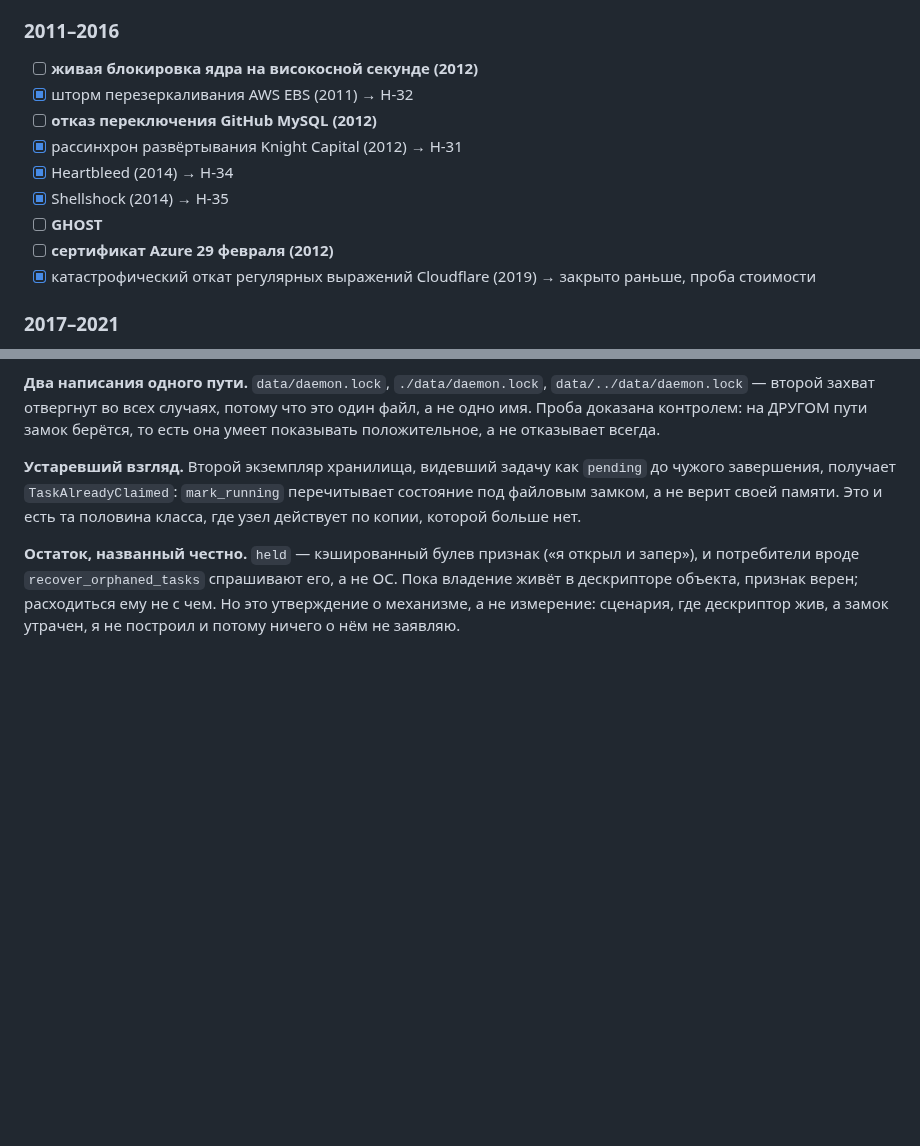
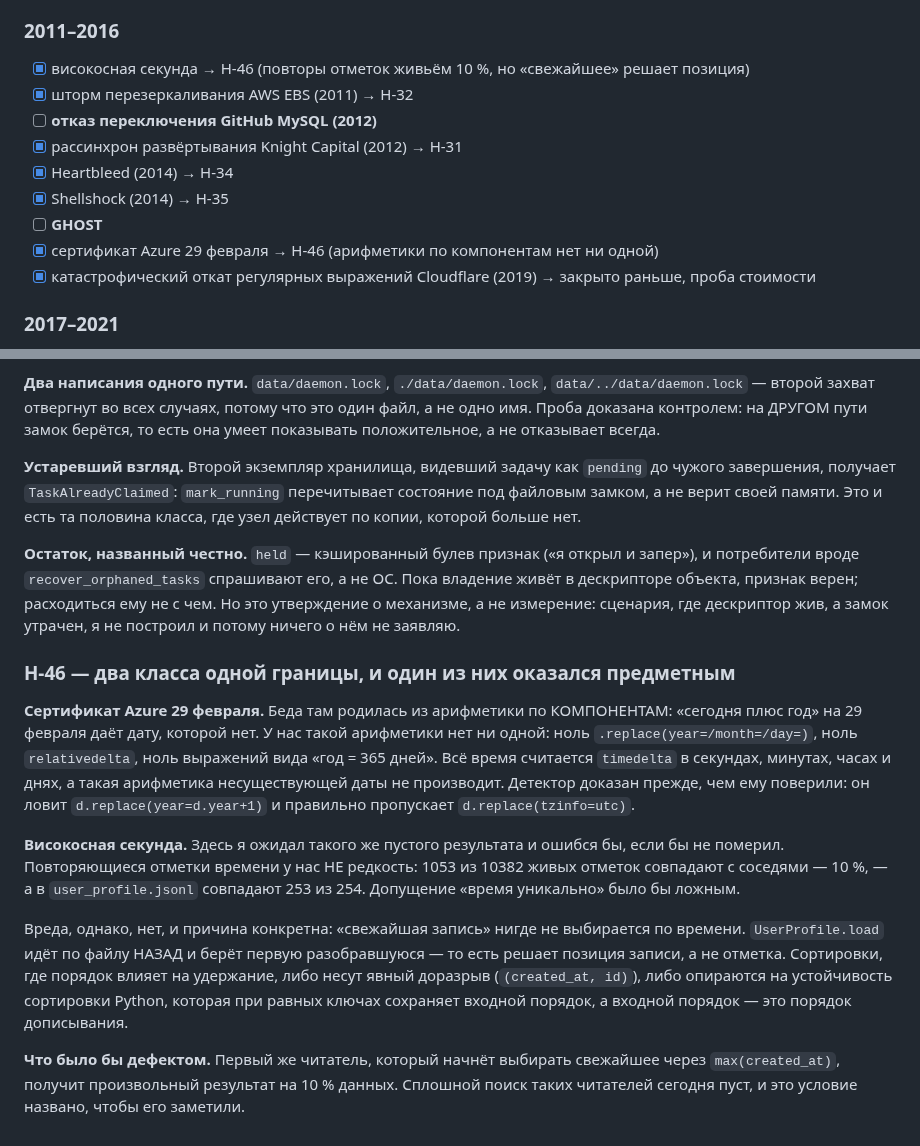
Before and after one commit to andreyshapira1983-sketch/agent, a Markdown page: docs/audit/HISTORICAL_FAILURE_LEDGER.md, 2 parts joined by grey strips. GitHub-like rendering; blank space fills up the shorter version.

Commit message:
docs: H-46 — two calendar-boundary classes, and one of them turned out to be real
The Azure leap-day certificate: that failure was born from arithmetic on
CALENDAR COMPONENTS — "today plus a year" on 29 February yields a date that does
not exist. We have none of it: zero .replace(year=/month=/day=), zero
relativedelta, zero "a year is 365 days" expressions. All time arithmetic runs
through timedelta in seconds, minutes, hours and days, which cannot produce an
impossible date. The detector was proved before it was believed: it catches
d.replace(year=d.year+1) and correctly passes d.replace(tzinfo=utc).

The leap second: here I expected the same empty result and would have been wrong
had I not measured. Repeated timestamps are NOT rare — 1053 of 10382 live stamps
collide with a neighbour, 10%, and in user_profile.jsonl 253 of 254 are
identical. An assumption that time is unique would have been false.

There is no harm, and the reason is specific: nowhere is "the latest record"
chosen by time. UserProfile.load walks the file BACKWARDS and takes the first
record that parses — position decides, not the stamp. Sorts where order affects
retention either carry an explicit tiebreak ((created_at, id)) or rest on
Python's stable sort, which preserves input order for equal keys, and input
order is append order.

What WOULD be a defect is named: the first reader that starts choosing the
newest via max(created_at) gets an arbitrary answer on 10% of the data. The
sweep for such readers is empty today, and the condition is recorded so its
arrival is noticed.

Co-Authored-By: Claude Fable 5 <noreply@anthropic.com>

```diff
--- a/docs/audit/HISTORICAL_FAILURE_LEDGER.md
+++ b/docs/audit/HISTORICAL_FAILURE_LEDGER.md
@@ -605,14 +606,14 @@ own failure message.
 - [x] энтропия Debian OpenSSL CVE-2008-0166 → H-30
 
 ### 2011–2016
-- [ ] **живая блокировка ядра на високосной секунде (2012)**
+- [x] високосная секунда → H-46 (повторы отметок живьём 10 %, но «свежайшее» решает позиция)
 - [x] шторм перезеркаливания AWS EBS (2011) → H-32
 - [ ] **отказ переключения GitHub MySQL (2012)**
 - [x] рассинхрон развёртывания Knight Capital (2012) → H-31
 - [x] Heartbleed (2014) → H-34
 - [x] Shellshock (2014) → H-35
 - [ ] **GHOST**
-- [ ] **сертификат Azure 29 февраля (2012)**
+- [x] сертификат Azure 29 февраля → H-46 (арифметики по компонентам нет ни одной)
 - [x] катастрофический откат регулярных выражений Cloudflare (2019) → закрыто раньше, проба стоимости
 
 ### 2017–2021
@@ -1183,3 +1184,29 @@ advisory-замок операционной системы, и это реша
 Пока владение живёт в дескрипторе объекта, признак верен; расходиться ему не с
 чем. Но это утверждение о механизме, а не измерение: сценария, где дескриптор
 жив, а замок утрачен, я не построил и потому ничего о нём не заявляю.
+
+### H-46 — два класса одной границы, и один из них оказался предметным
+
+**Сертификат Azure 29 февраля.** Беда там родилась из арифметики по КОМПОНЕНТАМ:
+«сегодня плюс год» на 29 февраля даёт дату, которой нет. У нас такой арифметики
+нет ни одной: ноль `.replace(year=/month=/day=)`, ноль `relativedelta`, ноль
+выражений вида «год = 365 дней». Всё время считается `timedelta` в секундах,
+минутах, часах и днях, а такая арифметика несуществующей даты не производит.
+Детектор доказан прежде, чем ему поверили: он ловит `d.replace(year=d.year+1)` и
+правильно пропускает `d.replace(tzinfo=utc)`.
+
+**Високосная секунда.** Здесь я ожидал такого же пустого результата и ошибся бы,
+если бы не померил. Повторяющиеся отметки времени у нас НЕ редкость: 1053 из
+10382 живых отметок совпадают с соседями — 10 %, — а в `user_profile.jsonl`
+совпадают 253 из 254. Допущение «время уникально» было бы ложным.
+
+Вреда, однако, нет, и причина конкретна: «свежайшая запись» нигде не выбирается
+по времени. `UserProfile.load` идёт по файлу НАЗАД и берёт первую разобравшуюся
+— то есть решает позиция записи, а не отметка. Сортировки, где порядок влияет на
+удержание, либо несут явный доразрыв (`(created_at, id)`), либо опираются на
+устойчивость сортировки Python, которая при равных ключах сохраняет входной
+порядок, а входной порядок — это порядок дописывания.
+
+**Что было бы дефектом.** Первый же читатель, который начнёт выбирать свежайшее
+через `max(created_at)`, получит произвольный результат на 10 % данных. Сплошной
+поиск таких читателей сегодня пуст, и это условие названо, чтобы его заметили.
```
Also changed, not shown: other parts of docs/audit/HISTORICAL_FAILURE_LEDGER.md (+1 -0 lines).
